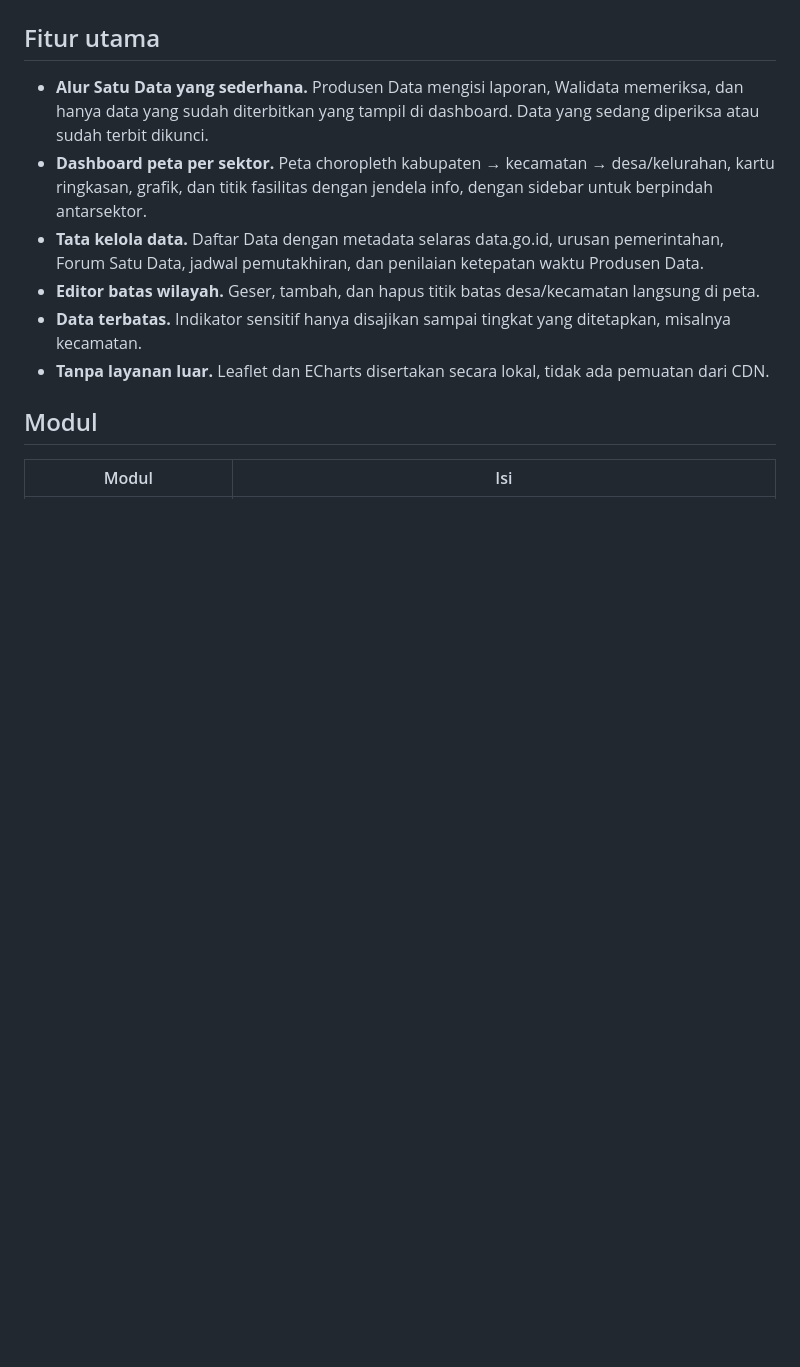
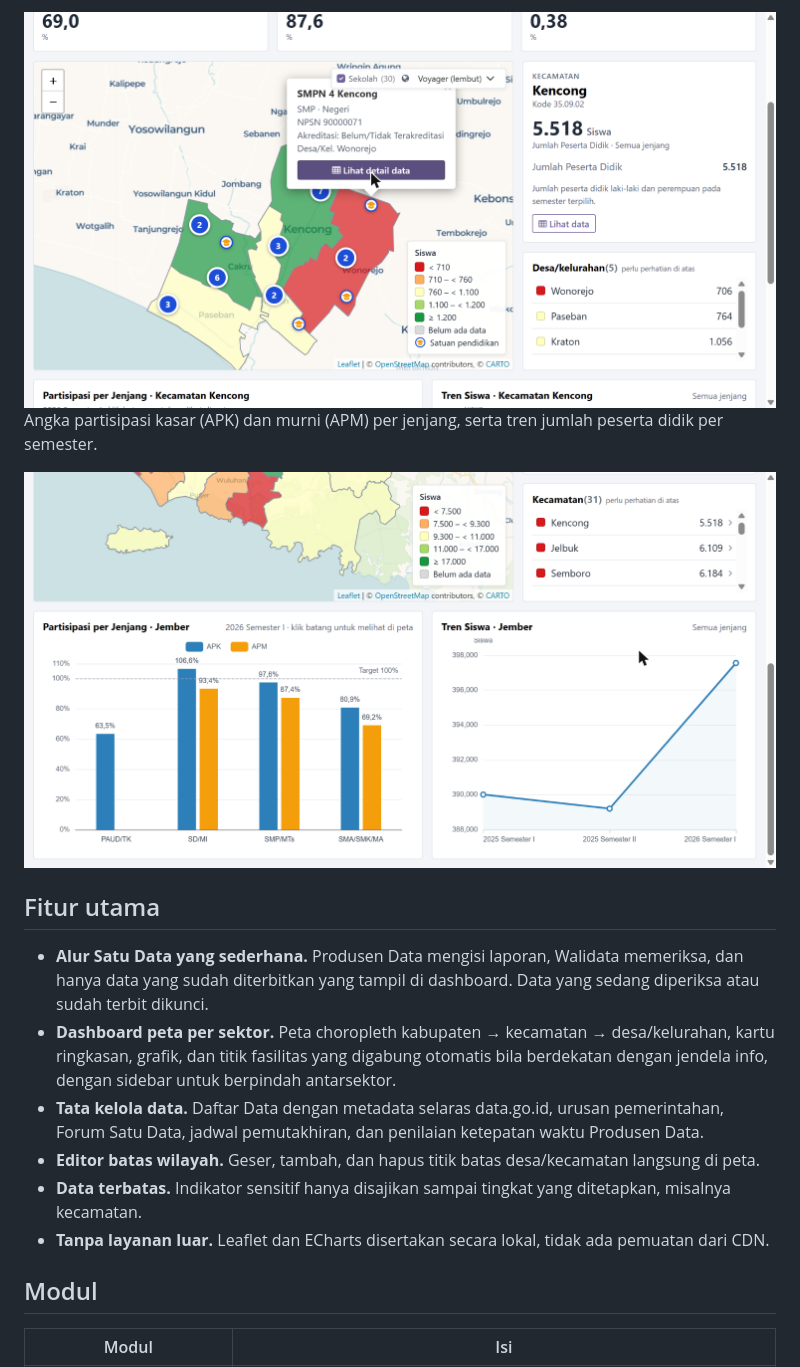
Before and after one commit to rofianto507/satu-data-odoo19, a Markdown page: README.md, the part around one of its changes. GitHub-like rendering; pictures changed too: docs/screenshots/dashboard-pendidikan-grafik.png (added), docs/screenshots/dashboard-pendidikan-info-sekolah.png (added); blank space fills up the shorter version.

```diff
--- a/README.md
+++ b/README.md
@@ -50,9 +65,16 @@ Capaian 12 Standar Pelayanan Minimal dan tren bulanan indikator yang dipilih.
+<img src="docs/screenshots/dashboard-pendidikan-info-sekolah.png" alt="Jendela info satuan pendidikan di peta dengan tombol Lihat detail data" width="100%">
+
+Angka partisipasi kasar (APK) dan murni (APM) per jenjang, serta tren jumlah peserta didik per semester.
+
+<img src="docs/screenshots/dashboard-pendidikan-grafik.png" alt="Grafik APK dan APM per jenjang dan tren jumlah peserta didik per semester" width="100%">
+
 ## Fitur utama
 
 - **Alur Satu Data yang sederhana.** Produsen Data mengisi laporan, Walidata memeriksa, dan hanya
   data yang sudah diterbitkan yang tampil di dashboard. Data yang sedang diperiksa atau sudah terbit dikunci.
 - **Dashboard peta per sektor.** Peta choropleth kabupaten → kecamatan → desa/kelurahan, kartu ringkasan,
-  grafik, dan titik fasilitas dengan jendela info, dengan sidebar untuk berpindah antarsektor.
+  grafik, dan titik fasilitas yang digabung otomatis bila berdekatan dengan jendela info, dengan sidebar
+  untuk berpindah antarsektor.
 - **Tata kelola data.** Daftar Data dengan metadata selaras data.go.id, urusan pemerintahan,
   Forum Satu Data, jadwal pemutakhiran, dan penilaian ketepatan waktu Produsen Data.
 - **Editor batas wilayah.** Geser, tambah, dan hapus titik batas desa/kecamatan langsung di peta.
```
Also changed, not shown: other parts of README.md (+26 -7 lines), docs/screenshots/dashboard-pendidikan-peta.png (added), docs/screenshots/dashboard-pendidikan-sekolah.png (added), 9 other files.
